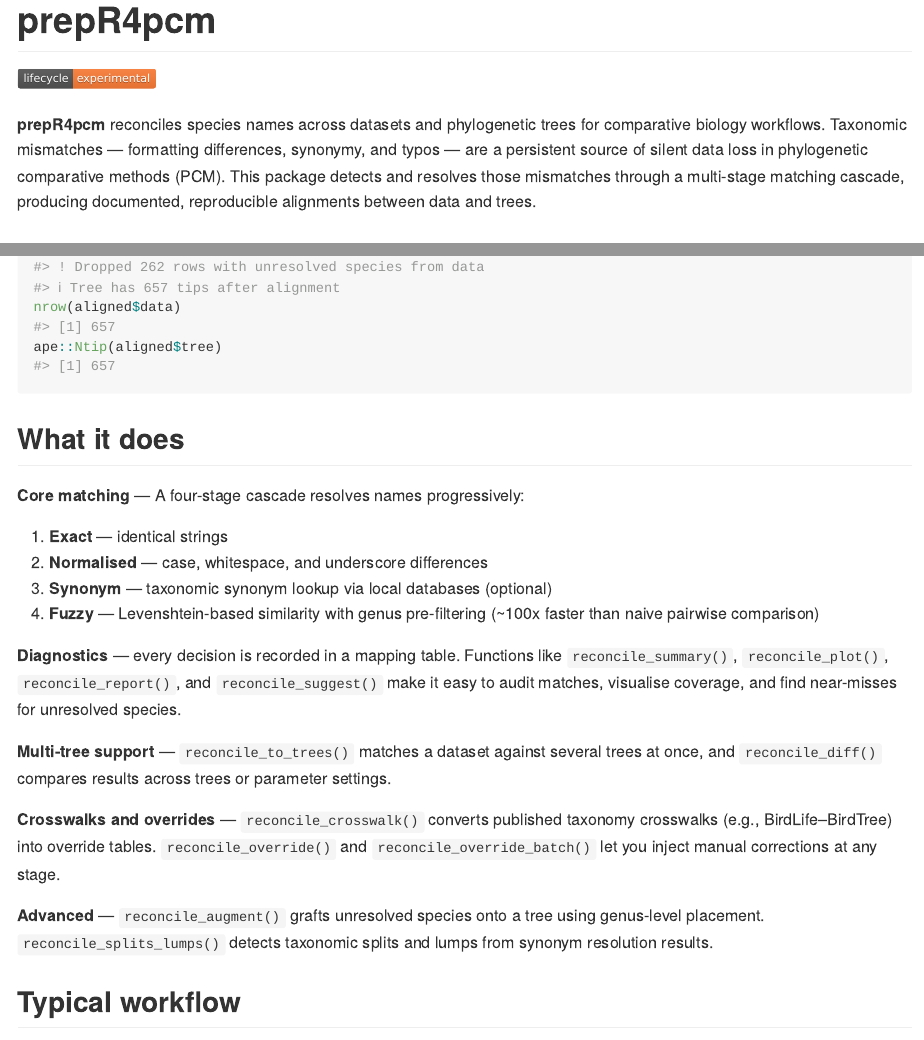
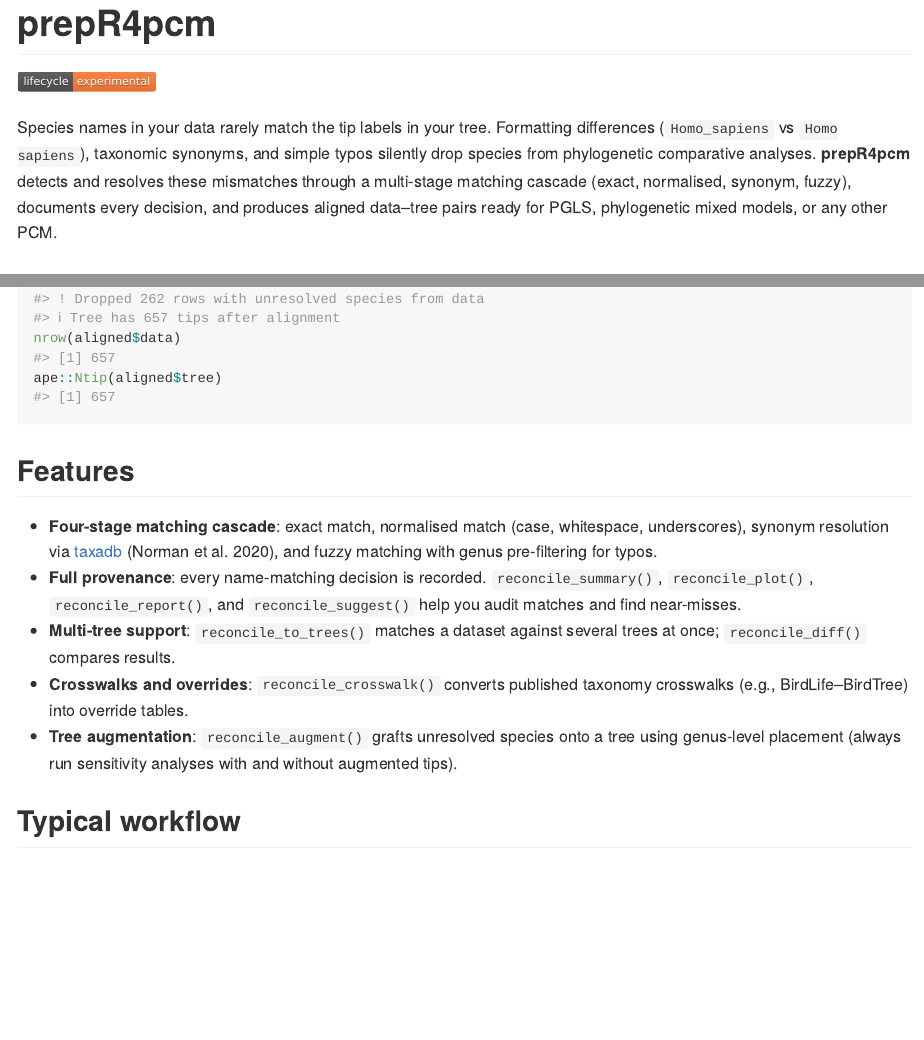
Before and after one commit to itchyshin/prepR4pcm, an R Markdown document (README.Rmd): the page in a window 1100 px wide, from its top, and a second part further down, joined at a grey line. The pictures show the output file README.html that the author committed with the source, opened offline; badge pictures from the web are left out.

Commit message:
Fix hallucinated references, add proper citations and data source credits
- Fix bird-workflow vignette: "Nakagawa & Schielzeth (2013)" was
  actually Hadfield & Nakagawa (2010); "Villemereuil et al. (2025)"
  was actually Mizuno et al. (2025, pp. 1699-1715 not 1723)
- Add inst/CITATION with package citation and Mizuno et al. (2025)
- Add @references to package-level docs (Mizuno, taxadb, ape)
- Add @references to reconcile_tree (ape), reconcile_data (taxadb),
  reconcile_augment (ape)
- Add References section to bird-workflow vignette
- Add data source credits to README (AVONET, NestTrait, Delhey,
  Jetz, Clements, crosswalk)
- Add key dependency citations to README (ape, taxadb)
- Remove broken R-CMD-check badge from README
- Revise README tone to match vignette style
- Fix undefined variables in getting-started vignette Example 5

Co-Authored-By: Claude Opus 4.6 <noreply@anthropic.com>

````diff
--- a/README.Rmd
+++ b/README.Rmd
@@ -20,12 +19,13 @@ knitr::opts_chunk$set(
 [![Lifecycle: experimental](https://img.shields.io/badge/lifecycle-experimental-orange.svg)](https://lifecycle.r-lib.org/articles/stages.html#experimental)
 <!-- badges: end -->
 
-**prepR4pcm** reconciles species names across datasets and phylogenetic trees
-for comparative biology workflows. Taxonomic mismatches --- formatting
-differences, synonymy, and typos --- are a persistent source of silent data
-loss in phylogenetic comparative methods (PCM). This package detects and
-resolves those mismatches through a multi-stage matching cascade, producing
-documented, reproducible alignments between data and trees.
+Species names in your data rarely match the tip labels in your tree.
+Formatting differences (`Homo_sapiens` vs `Homo sapiens`), taxonomic
+synonyms, and simple typos silently drop species from phylogenetic
+comparative analyses. **prepR4pcm** detects and resolves these mismatches
+through a multi-stage matching cascade (exact, normalised, synonym, fuzzy),
+documents every decision, and produces aligned data--tree pairs ready for
+PGLS, phylogenetic mixed models, or any other PCM.
 
 ## Installation
 
@@ -59,33 +59,22 @@ nrow(aligned$data)
 ape::Ntip(aligned$tree)
 ```
 
-## What it does
+## Features
 
-**Core matching** --- A four-stage cascade resolves names progressively:
-
-1. **Exact** --- identical strings
-2. **Normalised** --- case, whitespace, and underscore differences
-3. **Synonym** --- taxonomic synonym lookup via local databases (optional)
-4. **Fuzzy** --- Levenshtein-based similarity with genus pre-filtering (~100x
-   faster than naive pairwise comparison)
-
-**Diagnostics** --- every decision is recorded in a mapping table. Functions
-like `reconcile_summary()`, `reconcile_plot()`, `reconcile_report()`, and
-`reconcile_suggest()` make it easy to audit matches, visualise coverage, and
-find near-misses for unresolved species.
-
-**Multi-tree support** --- `reconcile_to_trees()` matches a dataset against
-several trees at once, and `reconcile_diff()` compares results across trees
-or parameter settings.
-
-**Crosswalks and overrides** --- `reconcile_crosswalk()` converts published
-taxonomy crosswalks (e.g., BirdLife--BirdTree) into override tables.
-`reconcile_override()` and `reconcile_override_batch()` let you inject manual
-corrections at any stage.
-
-**Advanced** --- `reconcile_augment()` grafts unresolved species onto a tree
-using genus-level placement. `reconcile_splits_lumps()` detects taxonomic
-splits and lumps from synonym resolution results.
+- **Four-stage matching cascade**: exact match, normalised match (case,
+  whitespace, underscores), synonym resolution via
+  [taxadb](https://docs.ropensci.org/taxadb/) (Norman et al. 2020),
+  and fuzzy matching with genus pre-filtering for typos.
+- **Full provenance**: every name-matching decision is recorded.
+  `reconcile_summary()`, `reconcile_plot()`, `reconcile_report()`, and
+  `reconcile_suggest()` help you audit matches and find near-misses.
+- **Multi-tree support**: `reconcile_to_trees()` matches a dataset against
+  several trees at once; `reconcile_diff()` compares results.
+- **Crosswalks and overrides**: `reconcile_crosswalk()` converts published
+  taxonomy crosswalks (e.g., BirdLife--BirdTree) into override tables.
+- **Tree augmentation**: `reconcile_augment()` grafts unresolved species
+  onto a tree using genus-level placement (always run sensitivity
+  analyses with and without augmented tips).
 
 ## Typical workflow
 
--- a/vignettes/bird-workflow.Rmd
+++ b/vignettes/bird-workflow.Rmd
@@ -157,5 +157,3 @@ summary(model)
 ```
 
 See Hadfield (2010, *J. Stat. Softw.* 33:1--22) for MCMCglmm
-details, and Nakagawa & Schielzeth (2013, *J. Evol. Biol.*
-23:494--508) and Villemereuil et al. (2025, *J. Evol. Biol.*
@@ -164,3 +162,5 @@ interpretation.
+*J. Evol. Biol.* 38:1699--1715) for phylogenetic multinomial
+mixed models.
 
 That is the complete core workflow: **load, reconcile, apply, analyse.**
 
@@ -422,0 +434 @@ The report includes match counts, detail tables for each match type
+- Mizuno, A., Drobniak, S.M., Williams, C., Lagisz, M. & Nakagawa, S.
@@ -422,0 +443,2 @@ The report includes match counts, detail tables for each match type
+  phylogenetics and evolutionary analyses in R. *Bioinformatics*
+  35:526--528. doi:10.1093/bioinformatics/bty633
--- a/vignettes/getting-started.Rmd
+++ b/vignettes/getting-started.Rmd
@@ -235,3 +234,5 @@ datasets <- list(
+  ecology = my_ecology_data,   # your own data frame
+  morpho  = my_morpho_data     # your own data frame
 )
 
 result6 <- reconcile_multi(datasets, my_tree)
````
Also changed, not shown: R/prepR4pcm-package.R (+27 -0 lines), R/reconcile_augment.R (+5 -0 lines), R/reconcile_data.R (+6 -0 lines), R/reconcile_tree.R (+5 -0 lines), README.html, README.md, docs/pkgdown.yml, docs/search.json, README.Rmd (35 more changed lines), vignettes/bird-workflow.Rmd (23 more changed lines), vignettes/getting-started.Rmd (5 more changed lines), 19 other files.
